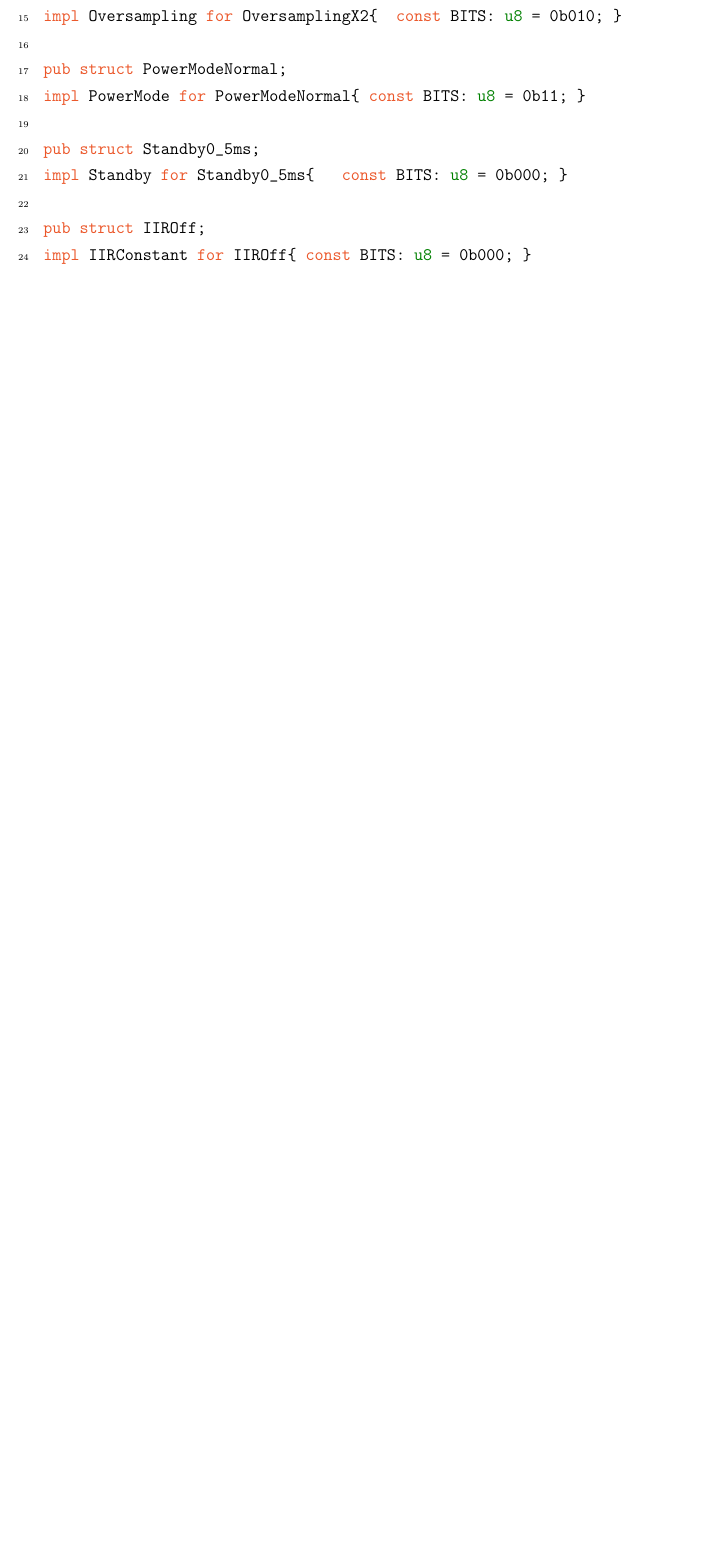
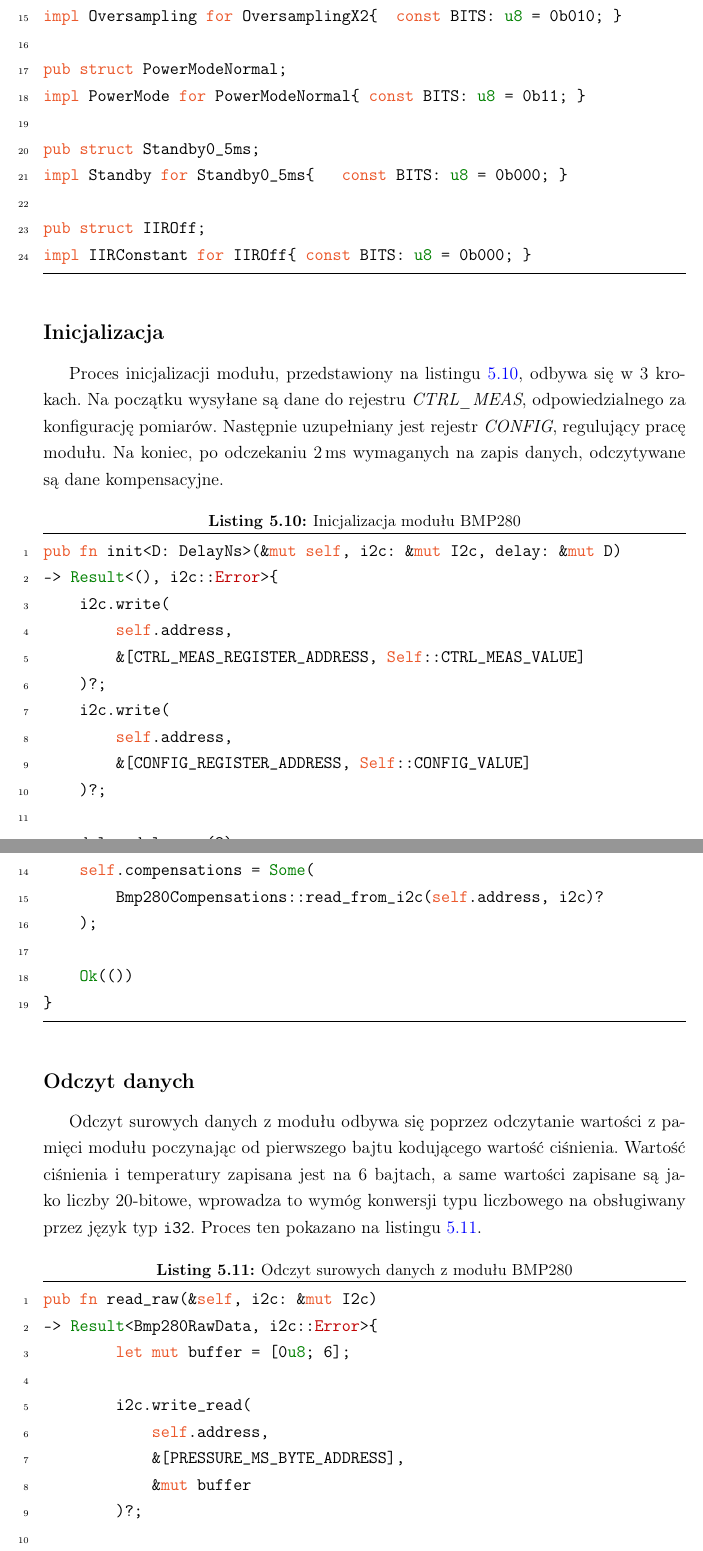
Before and after one commit to MrCabbageStick/Licencjat-czesc_pisemna, a LaTeX thesis (thesis.tex, which reads src/oprogramowanie/bmp280.tex): part of page 33 of 46 before the commit and two parts of pages 33 and 34 of 48 after it, the two joined at a grey line, cut so that both start at the same text, the shorter picture padded with empty space. Compiled offline with pdfLaTeX.

Commit message:
Uzupełnij opis oprogramowania Bmp280

```diff
--- a/src/oprogramowanie/bmp280.tex
+++ b/src/oprogramowanie/bmp280.tex
@@ -148,3 +148,61 @@ impl Standby for Standby0_5ms{   const BITS: u8 = 0b000; }
 pub struct IIROff;
 impl IIRConstant for IIROff{ const BITS: u8 = 0b000; }
 \end{lstlisting}
+
+\subsection*{Inicjalizacja}
+Proces inicjalizacji modułu, przedstawiony na listingu \ref{lst:bmp280_init}, odbywa się w~3
+krokach.
+Na początku wysyłane są dane do rejestru \textit{CTRL\_MEAS}, odpowiedzialnego za
+konfigurację pomiarów.
+Następnie uzupełniany jest rejestr \textit{CONFIG}, regulujący pracę modułu.
+Na koniec, po odczekaniu \SI{2}{\milli\second} wymaganych na zapis danych,
+odczytywane są dane kompensacyjne.
+
+\begin{lstlisting}[language=Rust, style=colouredRust,
+    caption={Inicjalizacja modułu BMP280},
+    label={lst:bmp280_init}
+]
+pub fn init<D: DelayNs>(&mut self, i2c: &mut I2c, delay: &mut D)
+-> Result<(), i2c::Error>{
+    i2c.write(
+        self.address,
+        &[CTRL_MEAS_REGISTER_ADDRESS, Self::CTRL_MEAS_VALUE]
+    )?;
+    i2c.write(
+        self.address,
+        &[CONFIG_REGISTER_ADDRESS, Self::CONFIG_VALUE]
+    )?;
+
+    delay.delay_ms(2);
+
+    self.compensations = Some(
+        Bmp280Compensations::read_from_i2c(self.address, i2c)?
+    );
+
+    Ok(())
+}
+\end{lstlisting}
+
+\subsection*{Odczyt danych}
+Odczyt surowych danych z~modułu odbywa się poprzez odczytanie wartości
+z~pamięci modułu poczynając od pierwszego bajtu kodującego wartość ciśnienia.
+Wartość ciśnienia i~temperatury zapisana jest na 6 bajtach, a~same wartości
+zapisane są jako liczby 20-bitowe, wprowadza to wymóg konwersji typu
+liczbowego na obsługiwany przez język typ \texttt{i32}. Proces ten pokazano
+na listingu~\ref{lst:bmp280_read_raw}.
+
+\begin{lstlisting}[language=Rust, style=colouredRust,
+    caption={Odczyt surowych danych z modułu BMP280},
+    label={lst:bmp280_read_raw}
+]
+pub fn read_raw(&self, i2c: &mut I2c)
+-> Result<Bmp280RawData, i2c::Error>{
+        let mut buffer = [0u8; 6];
+
+        i2c.write_read(
+            self.address,
+            &[PRESSURE_MS_BYTE_ADDRESS],
+            &mut buffer
+        )?;
+
+        // Raw temperature and pressure are both 20 bit values
```
Also changed, not shown: thesis.pdf, src/oprogramowanie/bmp280.tex (46 more changed lines).
